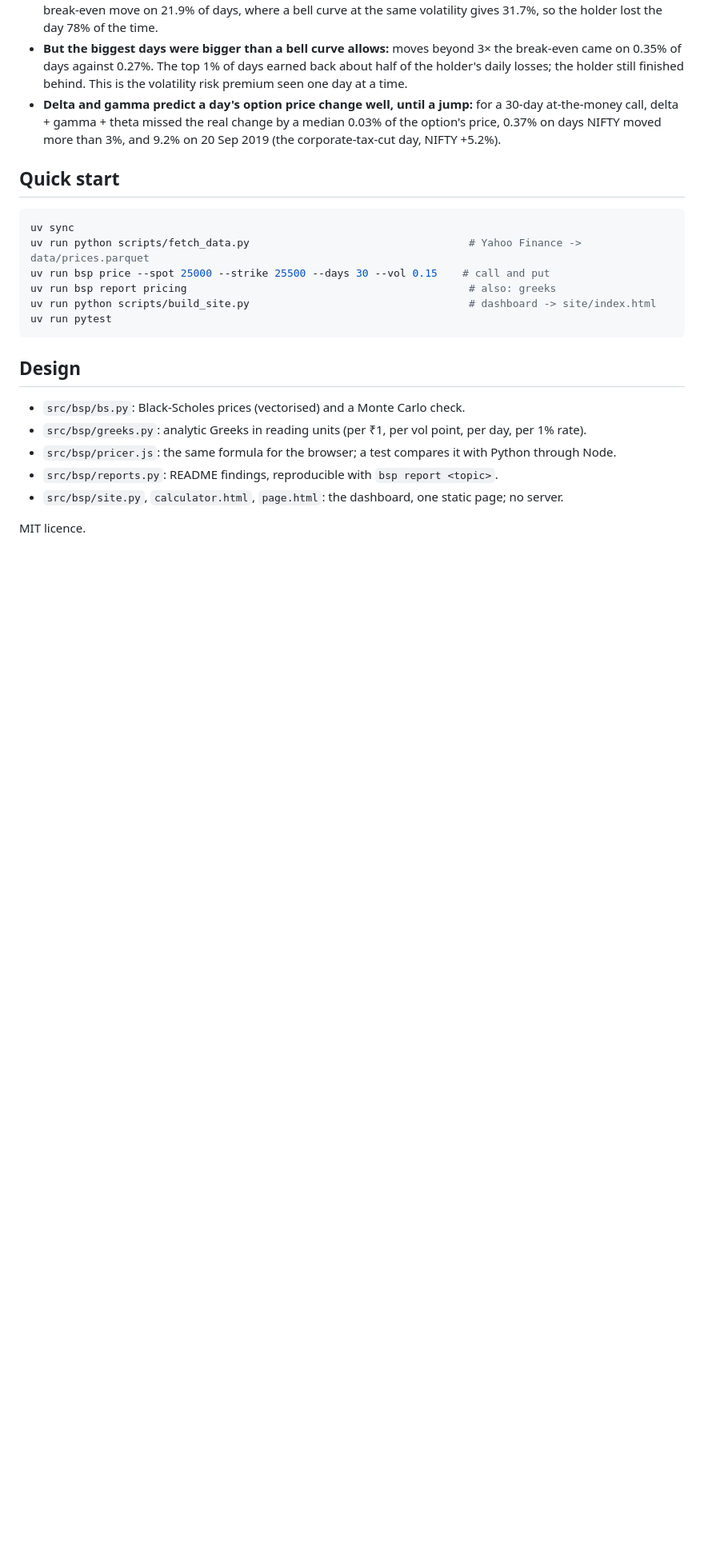
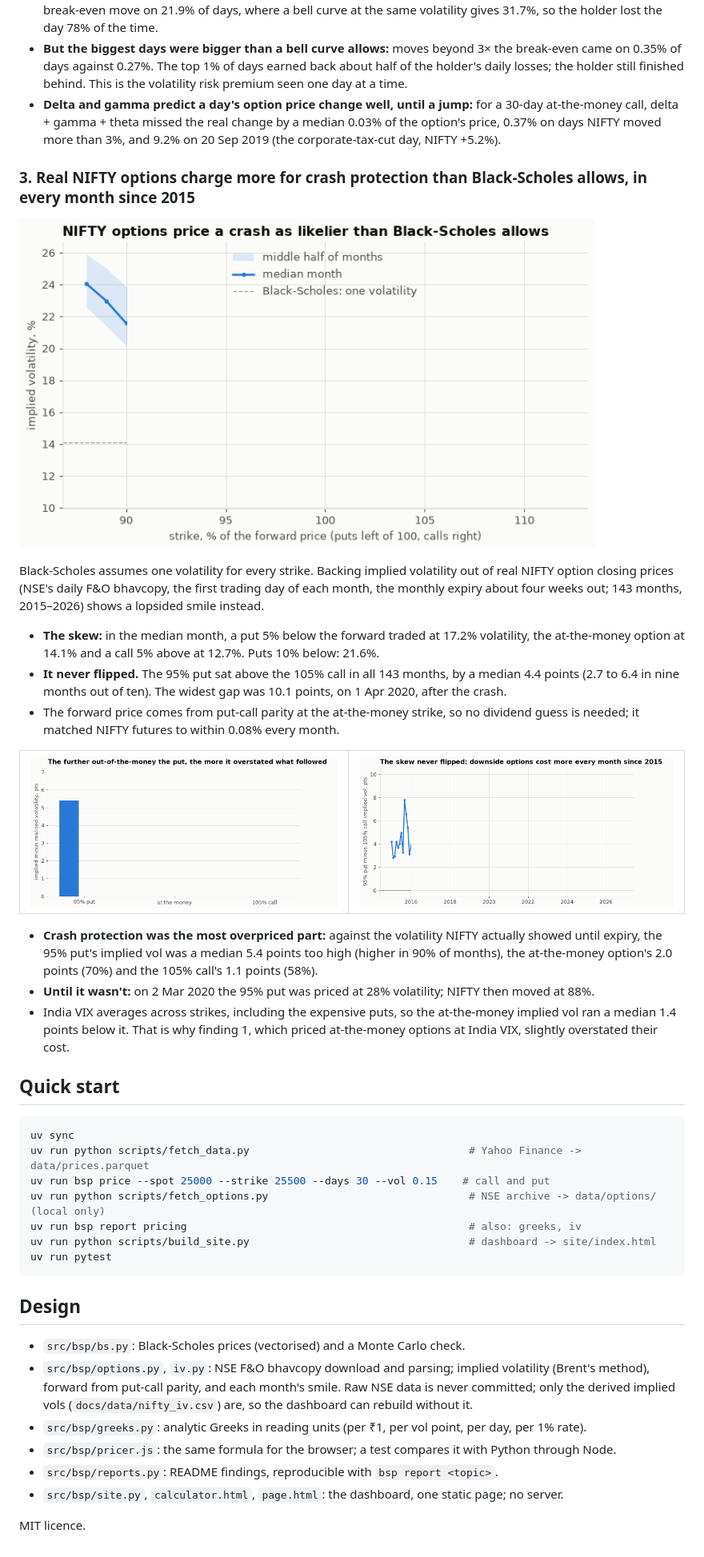
Before and after one commit to Dhirajdas18/black-scholes-pricer, a Markdown page: README.md, the part around one of its changes. Shown at 80% size. Rendered like a GitHub page; pictures changed too: docs/img/iv_premium.gif (added), docs/img/iv_skew.gif (added), docs/img/iv_smile.gif (added); blank space fills up the shorter version.

````diff
--- a/README.md
+++ b/README.md
@@ -81,13 +81,42 @@ tested against finite differences and shown live in the [calculator](https://dhi
   call, delta + gamma + theta missed the real change by a median 0.03% of the option's price, 0.37% on days
   NIFTY moved more than 3%, and 9.2% on 20 Sep 2019 (the corporate-tax-cut day, NIFTY +5.2%).
 
+### 3. Real NIFTY options charge more for crash protection than Black-Scholes allows, in every month since 2015
+
+<a href="docs/img/iv_smile.png"><picture><source media="(prefers-reduced-motion: reduce)" srcset="docs/img/iv_smile.png"><img src="docs/img/iv_smile.gif" alt="Median implied volatility of NIFTY options across strikes, 2015 to 2026" width="720"></picture></a>
+
+Black-Scholes assumes one volatility for every strike. Backing implied volatility out of real NIFTY
+option closing prices (NSE's daily F&O bhavcopy, the first trading day of each month, the monthly expiry
+about four weeks out; 143 months, 2015–2026) shows a lopsided smile instead.
+
+- **The skew:** in the median month, a put 5% below the forward traded at 17.2% volatility, the
+  at-the-money option at 14.1% and a call 5% above at 12.7%. Puts 10% below: 21.6%.
+- **It never flipped.** The 95% put sat above the 105% call in all 143 months, by a median 4.4 points
+  (2.7 to 6.4 in nine months out of ten). The widest gap was 10.1 points, on 1 Apr 2020, after the crash.
+- The forward price comes from put-call parity at the at-the-money strike, so no dividend guess is
+  needed; it matched NIFTY futures to within 0.08% every month.
+
+<table><tr>
+<td><a href="docs/img/iv_premium.png"><picture><source media="(prefers-reduced-motion: reduce)" srcset="docs/img/iv_premium.png"><img src="docs/img/iv_premium.gif" alt="Implied minus realised volatility for the 95% put, at-the-money option and 105% call"></picture></a></td>
+<td><a href="docs/img/iv_skew.png"><picture><source media="(prefers-reduced-motion: reduce)" srcset="docs/img/iv_skew.png"><img src="docs/img/iv_skew.gif" alt="Gap between 95% put and 105% call implied volatility each month since 2015"></picture></a></td>
+</tr></table>
+
+- **Crash protection was the most overpriced part:** against the volatility NIFTY actually showed until
+  expiry, the 95% put's implied vol was a median 5.4 points too high (higher in 90% of months), the
+  at-the-money option's 2.0 points (70%) and the 105% call's 1.1 points (58%).
+- **Until it wasn't:** on 2 Mar 2020 the 95% put was priced at 28% volatility; NIFTY then moved at 88%.
+- India VIX averages across strikes, including the expensive puts, so the at-the-money implied vol ran
+  a median 1.4 points below it. That is why finding 1, which priced at-the-money options at India VIX,
+  slightly overstated their cost.
+
 ## Quick start
 
 ```bash
 uv sync
 uv run python scripts/fetch_data.py                                   # Yahoo Finance -> data/prices.parquet
 uv run bsp price --spot 25000 --strike 25500 --days 30 --vol 0.15    # call and put
-uv run bsp report pricing                                             # also: greeks
+uv run python scripts/fetch_options.py                                # NSE archive -> data/options/ (local only)
+uv run bsp report pricing                                             # also: greeks, iv
 uv run python scripts/build_site.py                                   # dashboard -> site/index.html
 uv run pytest
 ```
@@ -95,6 +124,9 @@ uv run pytest
 ## Design
 
 - `src/bsp/bs.py`: Black-Scholes prices (vectorised) and a Monte Carlo check.
+- `src/bsp/options.py`, `iv.py`: NSE F&O bhavcopy download and parsing; implied volatility (Brent's
+  method), forward from put-call parity, and each month's smile. Raw NSE data is never committed; only
+  the derived implied vols (`docs/data/nifty_iv.csv`) are, so the dashboard can rebuild without it.
 - `src/bsp/greeks.py`: analytic Greeks in reading units (per ₹1, per vol point, per day, per 1% rate).
 - `src/bsp/pricer.js`: the same formula for the browser; a test compares it with Python through Node.
 - `src/bsp/reports.py`: README findings, reproducible with `bsp report <topic>`.
````
Also changed, not shown: other parts of README.md (+1 -1 lines), docs/img/iv_premium.png (added), docs/img/iv_skew.png (added), docs/img/iv_smile.png (added), 7 other files.
